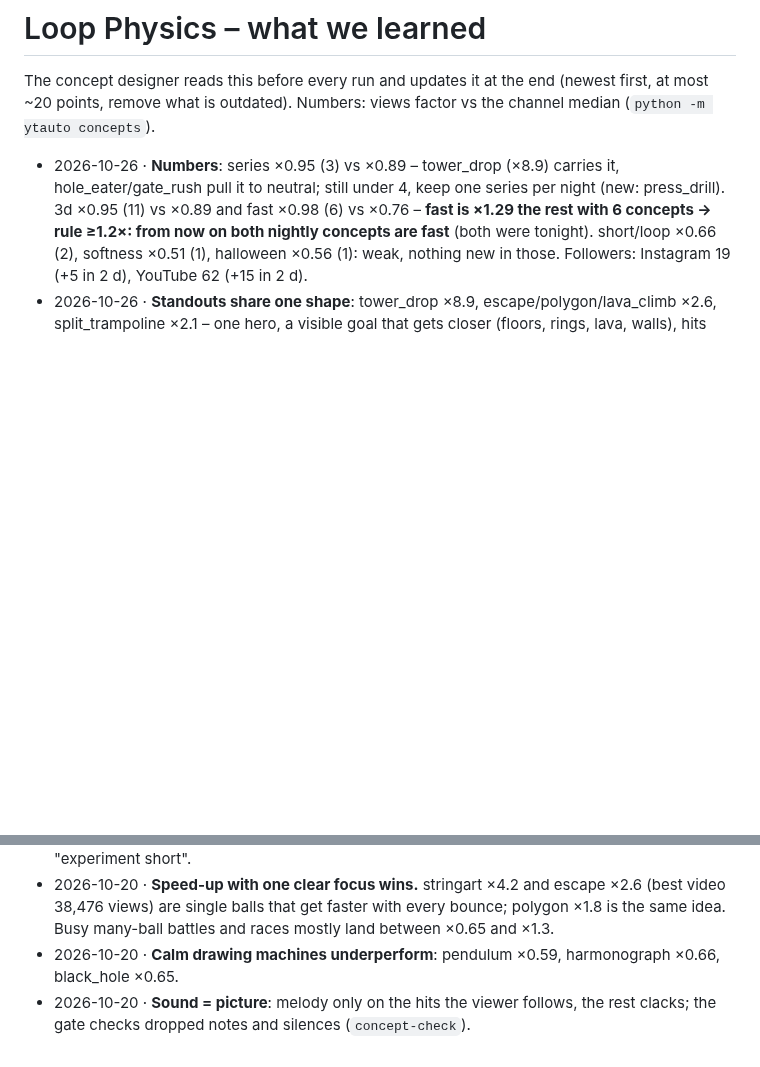
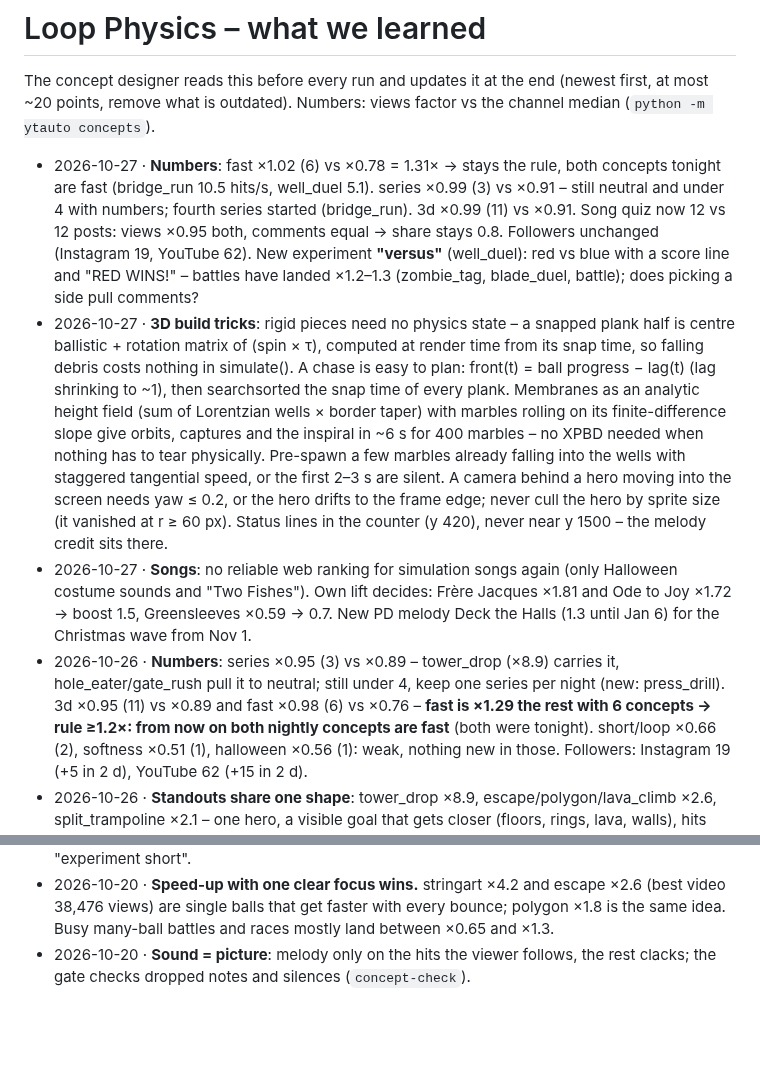
Before and after one commit to hthkrksy54-dotcom/Loop-Physics, a Markdown page: docs/loop-physics-learnings.md, 2 parts joined by grey strips. Drawn GitHub-style; blank space fills up the shorter version.

Commit message:
Loop Physics learnings: 27 Oct (fast stays default, versus experiment, 3D tricks)
Co-Authored-By: Claude Opus 5.5 <noreply@anthropic.com>
Claude-Session: https://claude.ai/code/session_01GuUEFv9vKRfNRrWAed25U5

```diff
--- a/docs/loop-physics-learnings.md
+++ b/docs/loop-physics-learnings.md
@@ -3,6 +3,23 @@
 The concept designer reads this before every run and updates it at the end (newest first, at most ~20 points,
 remove what is outdated). Numbers: views factor vs the channel median (`python -m ytauto concepts`).
 
+- 2026-10-27 · **Numbers**: fast ×1.02 (6) vs ×0.78 = 1.31× → stays the rule, both concepts tonight are fast (bridge_run
+  10.5 hits/s, well_duel 5.1). series ×0.99 (3) vs ×0.91 – still neutral and under 4 with numbers; fourth series started
+  (bridge_run). 3d ×0.99 (11) vs ×0.91. Song quiz now 12 vs 12 posts: views ×0.95 both, comments equal → share stays 0.8.
+  Followers unchanged (Instagram 19, YouTube 62). New experiment **"versus"** (well_duel): red vs blue with a score
+  line and "RED WINS!" – battles have landed ×1.2–1.3 (zombie_tag, blade_duel, battle); does picking a side pull comments?
+- 2026-10-27 · **3D build tricks**: rigid pieces need no physics state – a snapped plank half is centre ballistic +
+  rotation matrix of (spin × τ), computed at render time from its snap time, so falling debris costs nothing in
+  simulate(). A chase is easy to plan: front(t) = ball progress − lag(t) (lag shrinking to ~1), then
+  searchsorted the snap time of every plank. Membranes as an analytic height field (sum of Lorentzian wells × border
+  taper) with marbles rolling on its finite-difference slope give orbits, captures and the inspiral in ~6 s for 400
+  marbles – no XPBD needed when nothing has to tear physically. Pre-spawn a few marbles already falling into the wells
+  with staggered tangential speed, or the first 2–3 s are silent. A camera behind a hero moving into the screen needs
+  yaw ≤ 0.2, or the hero drifts to the frame edge; never cull the hero by sprite size (it vanished at r ≥ 60 px).
+  Status lines in the counter (y 420), never near y 1500 – the melody credit sits there.
+- 2026-10-27 · **Songs**: no reliable web ranking for simulation songs again (only Halloween costume sounds and
+  "Two Fishes"). Own lift decides: Frère Jacques ×1.81 and Ode to Joy ×1.72 → boost 1.5, Greensleeves ×0.59 → 0.7.
+  New PD melody Deck the Halls (1.3 until Jan 6) for the Christmas wave from Nov 1.
 - 2026-10-26 · **Numbers**: series ×0.95 (3) vs ×0.89 – tower_drop (×8.9) carries it, hole_eater/gate_rush pull it to
   neutral; still under 4, keep one series per night (new: press_drill). 3d ×0.95 (11) vs ×0.89 and fast ×0.98 (6) vs
   ×0.76 – **fast is ×1.29 the rest with 6 concepts → rule ≥1.2×: from now on both nightly concepts are fast** (both
@@ -82,6 +99,5 @@ remove what is outdated). Numbers: views factor vs the channel median (`python -
 - 2026-10-20 · **Speed-up with one clear focus wins.** stringart ×4.2 and escape ×2.6 (best video 38,476
   views) are single balls that get faster with every bounce; polygon ×1.8 is the same idea. Busy many-ball
   battles and races mostly land between ×0.65 and ×1.3.
-- 2026-10-20 · **Calm drawing machines underperform**: pendulum ×0.59, harmonograph ×0.66, black_hole ×0.65.
 - 2026-10-20 · **Sound = picture**: melody only on the hits the viewer follows, the rest clacks; the gate checks
   dropped notes and silences (`concept-check`).
```
